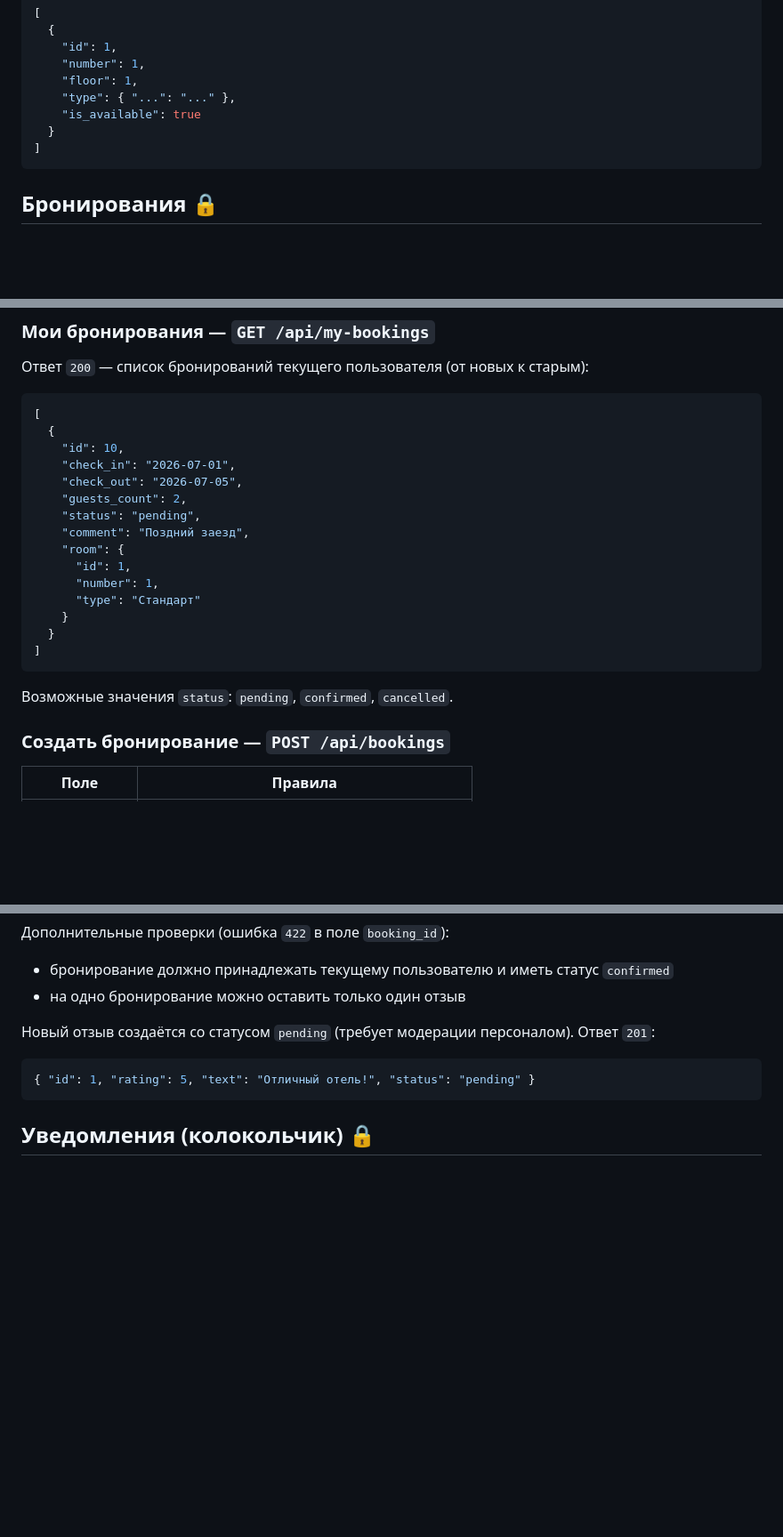
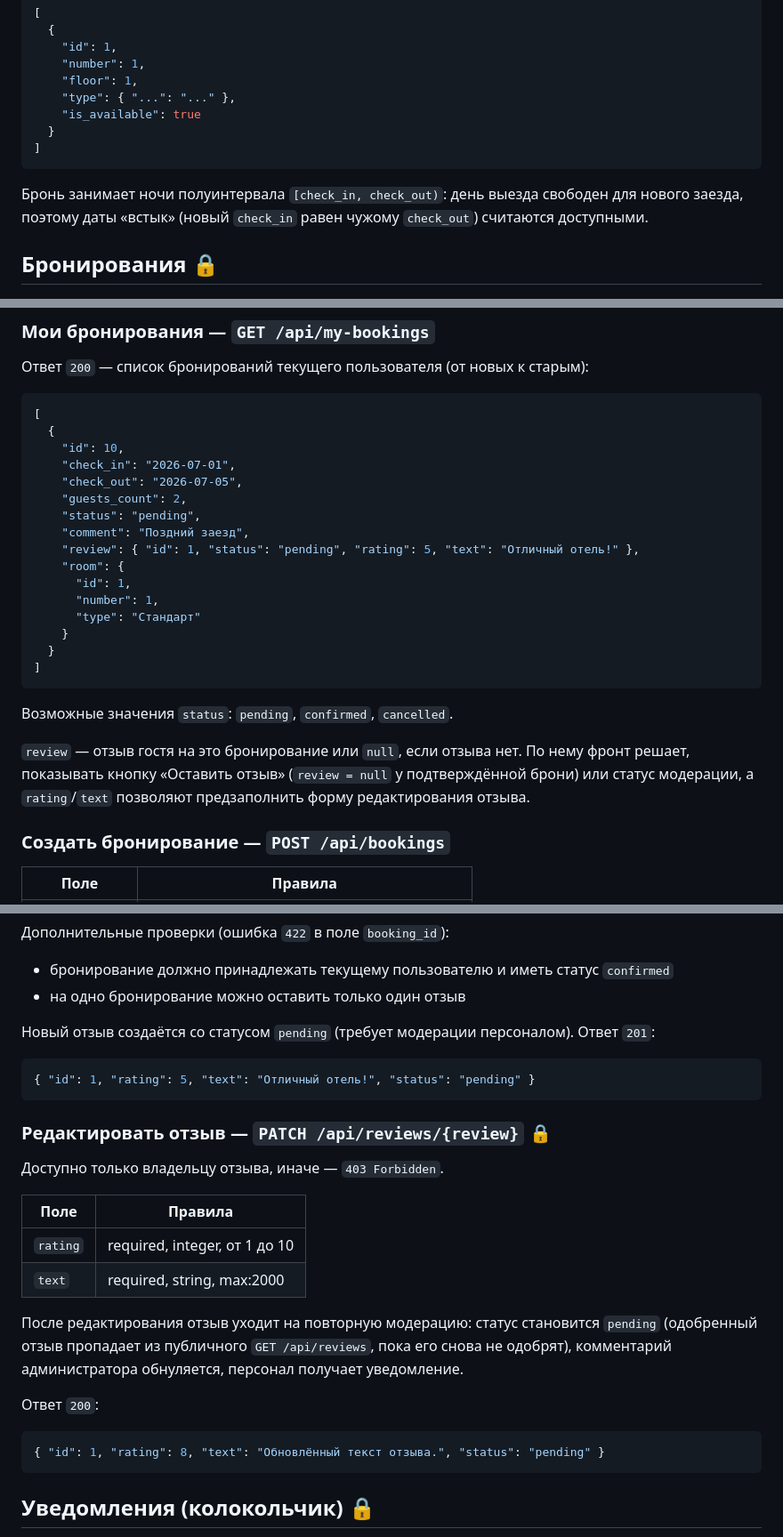
Before and after one commit to Bosun18/zhemchuzhina-backend, a Markdown page: API_FRONTEND.md, 3 parts joined by grey strips. Shown at 89% size. Drawn GitHub-style; blank space fills up the shorter version.

Commit message:
Документация: review в my-bookings, PATCH /api/reviews и семантика дат
API_FRONTEND.md: поле review в ответе my-bookings, раздел про
редактирование отзыва владельцем, полуинтервал [check_in, check_out)
в availability и проверках пересечения дат. README: редактирование
отзыва в функционале и в таблице уведомлений.

````diff
--- a/API_FRONTEND.md
+++ b/API_FRONTEND.md
@@ -170,6 +170,10 @@ Query-параметры:
 ]
 ```
 
+Бронь занимает ночи полуинтервала `[check_in, check_out)`: день выезда
+свободен для нового заезда, поэтому даты «встык» (новый `check_in` равен
+чужому `check_out`) считаются доступными.
+
 ## Бронирования 🔒
 
 ### Мои бронирования — `GET /api/my-bookings`
@@ -184,6 +188,7 @@ Query-параметры:
     "guests_count": 2,
     "status": "pending",
     "comment": "Поздний заезд",
+    "review": { "id": 1, "status": "pending", "rating": 5, "text": "Отличный отель!" },
     "room": {
       "id": 1,
       "number": 1,
@@ -194,6 +199,11 @@ Query-параметры:
 ```
 
 Возможные значения `status`: `pending`, `confirmed`, `cancelled`.
+
+`review` — отзыв гостя на это бронирование или `null`, если отзыва нет.
+По нему фронт решает, показывать кнопку «Оставить отзыв» (`review = null`
+у подтверждённой брони) или статус модерации, а `rating`/`text` позволяют
+предзаполнить форму редактирования отзыва.
 
 ### Создать бронирование — `POST /api/bookings`
 
@@ -315,6 +325,25 @@ Query-параметры:
 { "id": 1, "rating": 5, "text": "Отличный отель!", "status": "pending" }
 ```
 
+### Редактировать отзыв — `PATCH /api/reviews/{review}` 🔒
+
+Доступно только владельцу отзыва, иначе — `403 Forbidden`.
+
+| Поле | Правила |
+|---|---|
+| `rating` | required, integer, от 1 до 10 |
+| `text` | required, string, max:2000 |
+
+После редактирования отзыв уходит на повторную модерацию: статус становится
+`pending` (одобренный отзыв пропадает из публичного `GET /api/reviews`, пока
+его снова не одобрят), комментарий администратора обнуляется, персонал
+получает уведомление.
+
+Ответ `200`:
+```json
+{ "id": 1, "rating": 8, "text": "Обновлённый текст отзыва.", "status": "pending" }
+```
+
 ## Уведомления (колокольчик) 🔒
 
 Всплывающие уведомления для текущего пользователя (те же события, что и
````
Also changed, not shown: other parts of API_FRONTEND.md (+1 -1 lines), README.md (+2 -2 lines).
